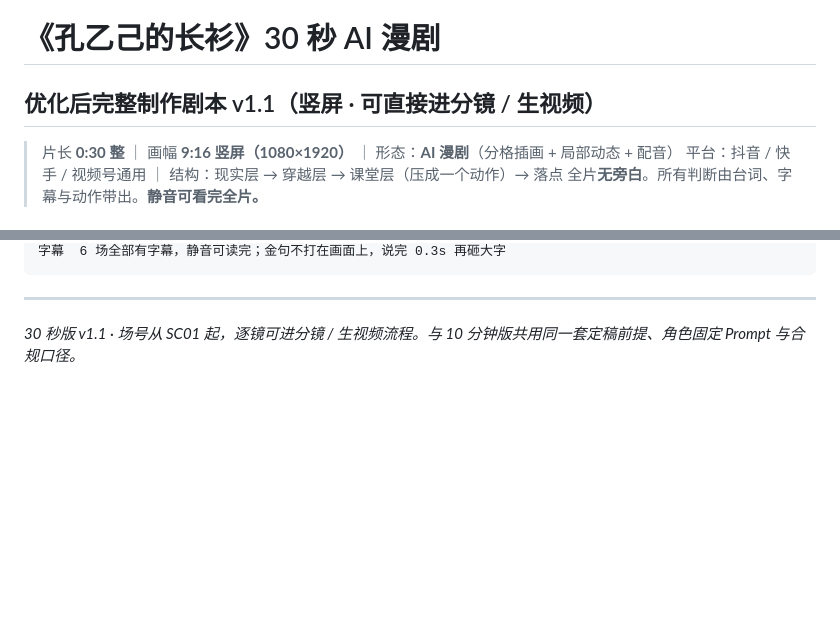
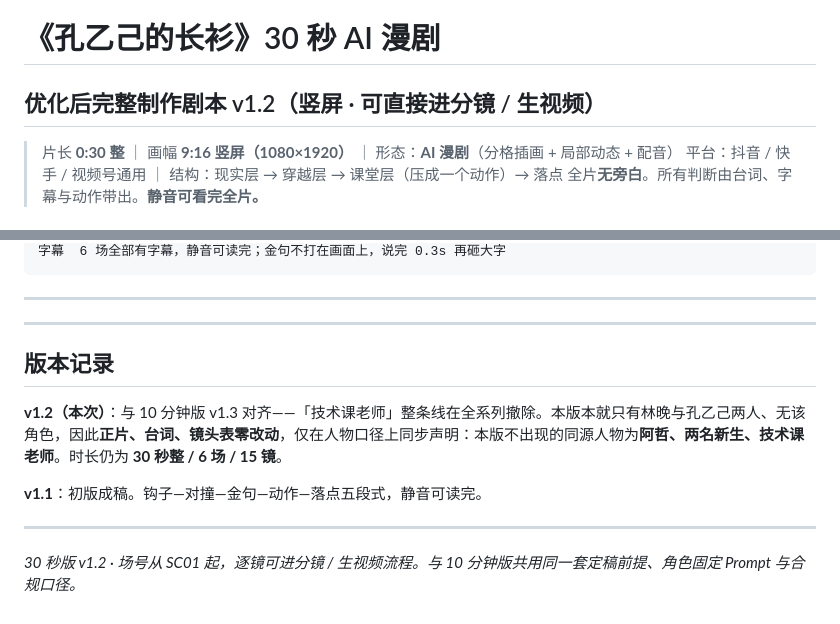
Before and after one commit to Lee-yu-lo/kongyiji-changshan, a Markdown page: 孔乙己的长衫_30秒AI漫剧_优化后完整制作剧本.md, 2 parts joined by grey strips. Drawn GitHub-style; blank space fills up the shorter version.

Commit message:
update 孔乙己的长衫_30秒AI漫剧_优化后完整制作剧本.md: 剧情梗概+人物小传 / 撤技术课老师线

```diff
--- a/孔乙己的长衫_30秒AI漫剧_优化后完整制作剧本.md
+++ b/孔乙己的长衫_30秒AI漫剧_优化后完整制作剧本.md
@@ -1,5 +1,5 @@
 # 《孔乙己的长衫》30 秒 AI 漫剧
-## 优化后完整制作剧本 v1.1（竖屏 · 可直接进分镜 / 生视频）
+## 优化后完整制作剧本 v1.2（竖屏 · 可直接进分镜 / 生视频）
 
 > 片长 **0:30 整** ｜ 画幅 **9:16 竖屏（1080×1920）** ｜ 形态：**AI 漫剧**（分格插画 + 局部动态 + 配音）
 > 平台：抖音 / 快手 / 视频号通用 ｜ 结构：现实层 → 穿越层 → 课堂层（压成一个动作）→ 落点
@@ -453,4 +453,14 @@ masterpiece, best quality, 低饱和, 冬日午后暖灰与旧纸黄, 干净线
 
 ---
 
-*30 秒版 v1.1 · 场号从 SC01 起，逐镜可进分镜 / 生视频流程。与 10 分钟版共用同一套定稿前提、角色固定 Prompt 与合规口径。*
+---
+
+## 版本记录
+
+**v1.2（本次）**：与 10 分钟版 v1.3 对齐——「技术课老师」整条线在全系列撤除。本版本就只有林晚与孔乙己两人、无该角色，因此**正片、台词、镜头表零改动**，仅在人物口径上同步声明：本版不出现的同源人物为**阿哲、两名新生、技术课老师**。时长仍为 **30 秒整 / 6 场 / 15 镜**。
+
+**v1.1**：初版成稿。钩子—对撞—金句—动作—落点五段式，静音可读完。
+
+---
+
+*30 秒版 v1.2 · 场号从 SC01 起，逐镜可进分镜 / 生视频流程。与 10 分钟版共用同一套定稿前提、角色固定 Prompt 与合规口径。*
```
